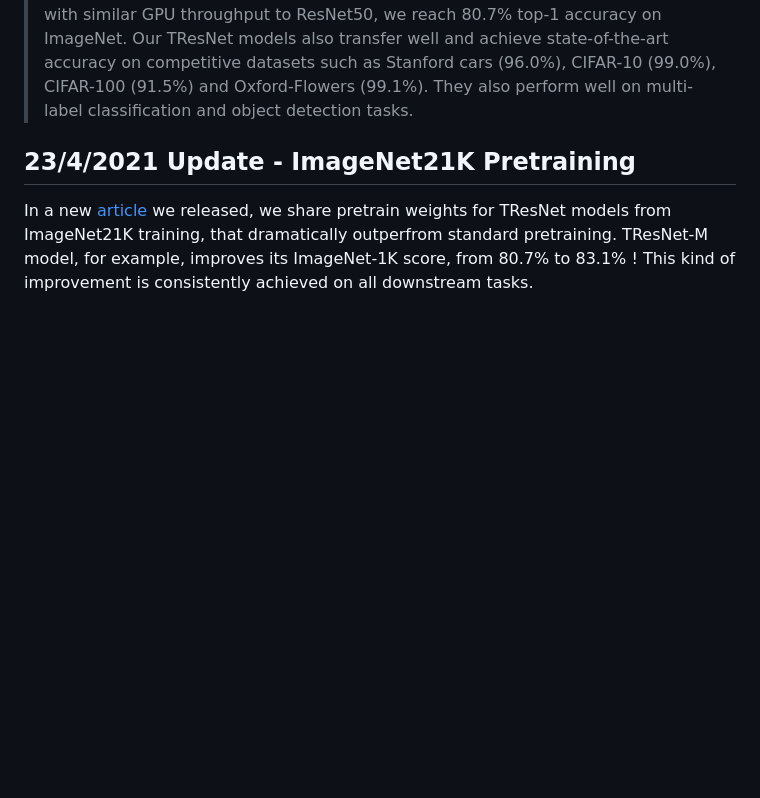
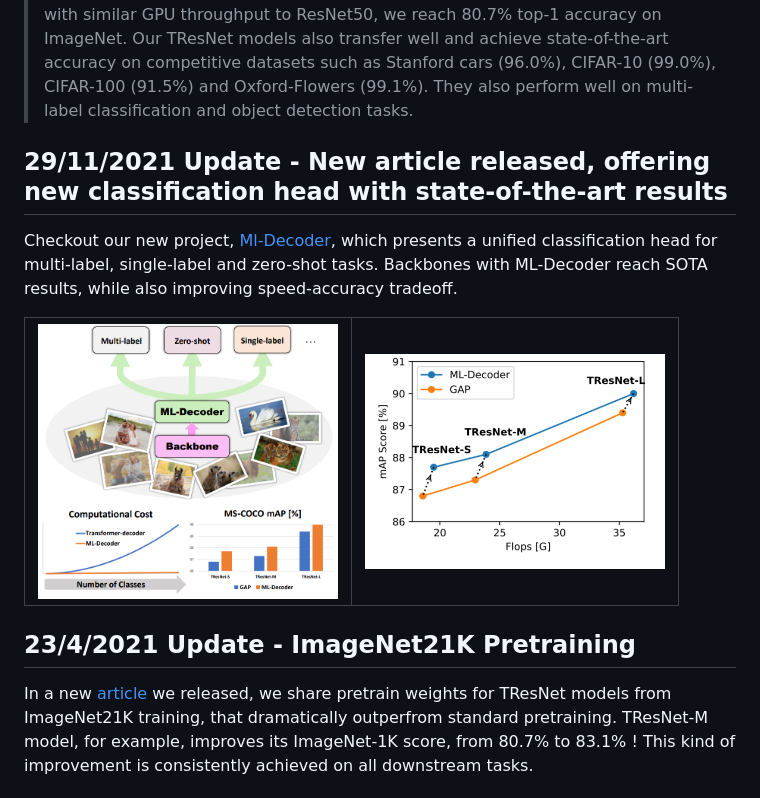
Before and after one commit to Alibaba-MIIL/TResNet, a Markdown page: README.md, the part around the change. Drawn GitHub-style; pictures changed too: figures/main_pic.png (added), figures/ms_coco_scores.png (added); blank space fills up the shorter version.

Commit message:
ML-Decoder

```diff
--- a/README.md
+++ b/README.md
@@ -39,6 +39,20 @@ Official PyTorch Implementation
 > achieve state-of-the-art accuracy on competitive datasets such as
 > Stanford cars (96.0\%), CIFAR-10 (99.0\%), CIFAR-100 (91.5\%) and
 > Oxford-Flowers (99.1\%). They also perform well on multi-label classification and object detection tasks.
+
+## 29/11/2021 Update - New article released, offering new classification head with state-of-the-art results
+Checkout our new project, [Ml-Decoder](https://github.com/Alibaba-MIIL/ML_Decoder), which presents a unified classification head for multi-label, single-label and
+zero-shot tasks. Backbones with ML-Decoder reach SOTA results, while also improving speed-accuracy tradeoff.
+
+<p align="center">
+ <table class="tg">
+  <tr>
+    <td class="tg-c3ow"><img src="./figures/main_pic.png" align="center" width="300""></td>
+    <td class="tg-c3ow"><img src="./figures/ms_coco_scores.png" align="center" width="300" ></td>
+
+  </tr>
+</table>
+</p>
 
 ## 23/4/2021 Update - ImageNet21K Pretraining
 In a new [article](https://github.com/Alibaba-MIIL/ImageNet21K) we released, we share pretrain weights for TResNet models from ImageNet21K training, that dramatically outperfrom standard pretraining.
```
